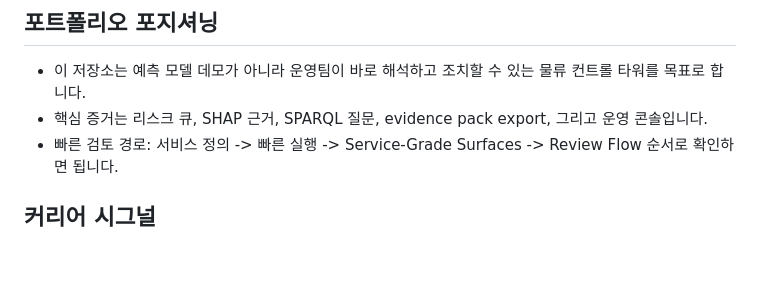
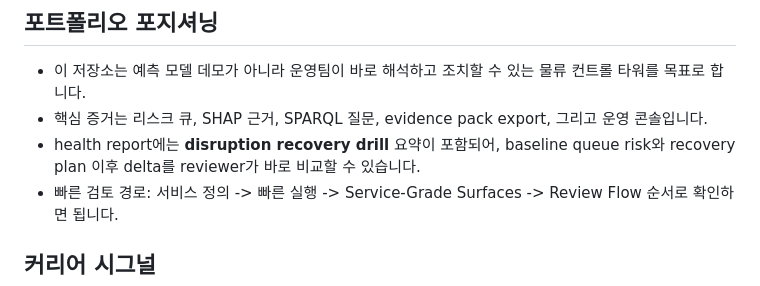
Before and after one commit to KIM3310/the-logistics-prophet, a Markdown page: README.md, the part around the change. Drawn GitHub-style; blank space fills up the shorter version.

Commit message:
docs: mention disruption recovery drill in review flow

```diff
--- a/README.md
+++ b/README.md
@@ -9,6 +9,7 @@ Datadog 전송은 옵션이며, 키가 없으면 dry-run/파일 출력 형태로
 ## 포트폴리오 포지셔닝
 - 이 저장소는 예측 모델 데모가 아니라 운영팀이 바로 해석하고 조치할 수 있는 물류 컨트롤 타워를 목표로 합니다.
 - 핵심 증거는 리스크 큐, SHAP 근거, SPARQL 질문, evidence pack export, 그리고 운영 콘솔입니다.
+- health report에는 **disruption recovery drill** 요약이 포함되어, baseline queue risk와 recovery plan 이후 delta를 reviewer가 바로 비교할 수 있습니다.
 - 빠른 검토 경로: 서비스 정의 -> 빠른 실행 -> Service-Grade Surfaces -> Review Flow 순서로 확인하면 됩니다.
 
 ## 커리어 시그널
```
